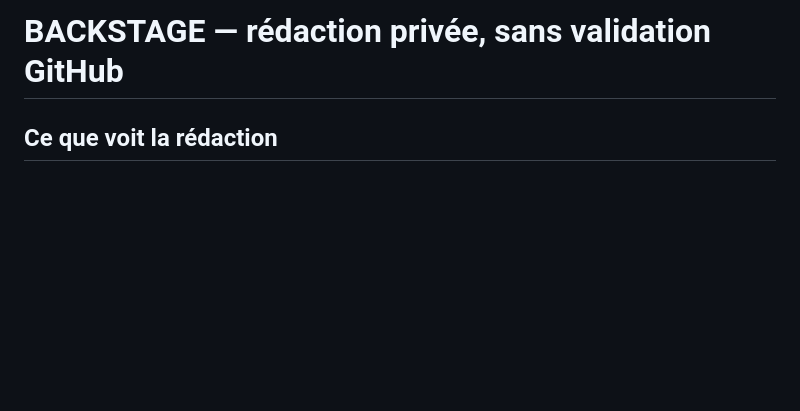
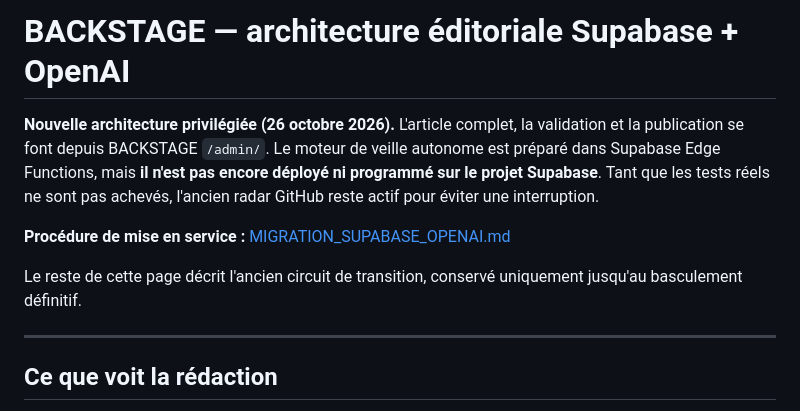
Before and after one commit to Kristouff59/media-festivals, a Markdown page: AUTOMATISATION_PUBLICATION.md, the part around the change. Drawn GitHub-style; blank space fills up the shorter version.

Commit message:
Distinguer clairement la nouvelle architecture Supabase et l'ancien circuit GitHub

```diff
--- a/AUTOMATISATION_PUBLICATION.md
+++ b/AUTOMATISATION_PUBLICATION.md
@@ -1,4 +1,20 @@
-# BACKSTAGE — rédaction privée, sans validation GitHub
+# BACKSTAGE — architecture éditoriale Supabase + OpenAI
+
+**Nouvelle architecture privilégiée (26 octobre 2026).** L'article complet,
+la validation et la publication se font depuis BACKSTAGE `/admin/`.
+Le moteur de veille autonome est préparé dans Supabase Edge Functions, mais
+**il n'est pas encore déployé ni programmé sur le projet Supabase**.
+Tant que les tests réels ne sont pas achevés, l'ancien radar GitHub
+reste actif pour éviter une interruption.
+
+**Procédure de mise en service :**
+[MIGRATION_SUPABASE_OPENAI.md](MIGRATION_SUPABASE_OPENAI.md)
+
+Le reste de cette page décrit l'ancien circuit de transition, conservé
+uniquement jusqu'au basculement définitif.
+
+---
+
 
 ## Ce que voit la rédaction
 
```
